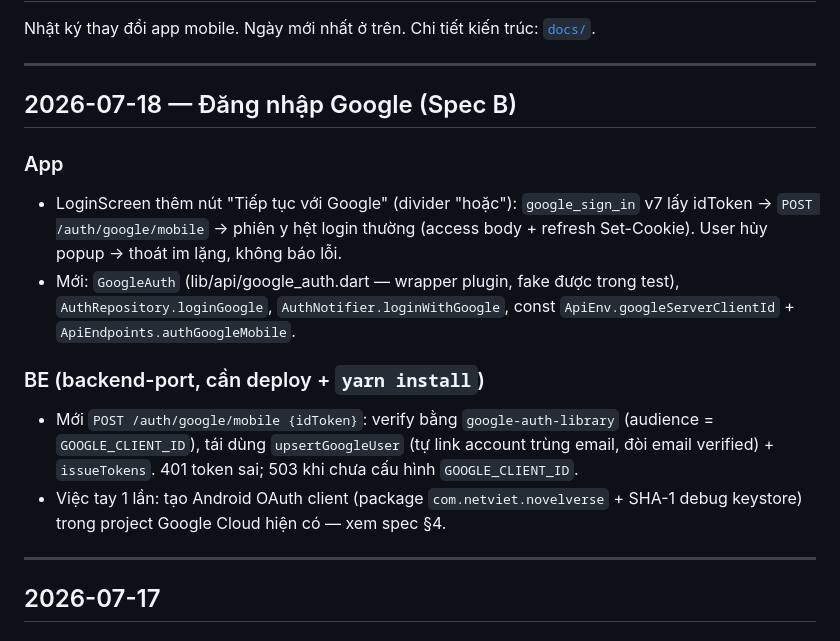
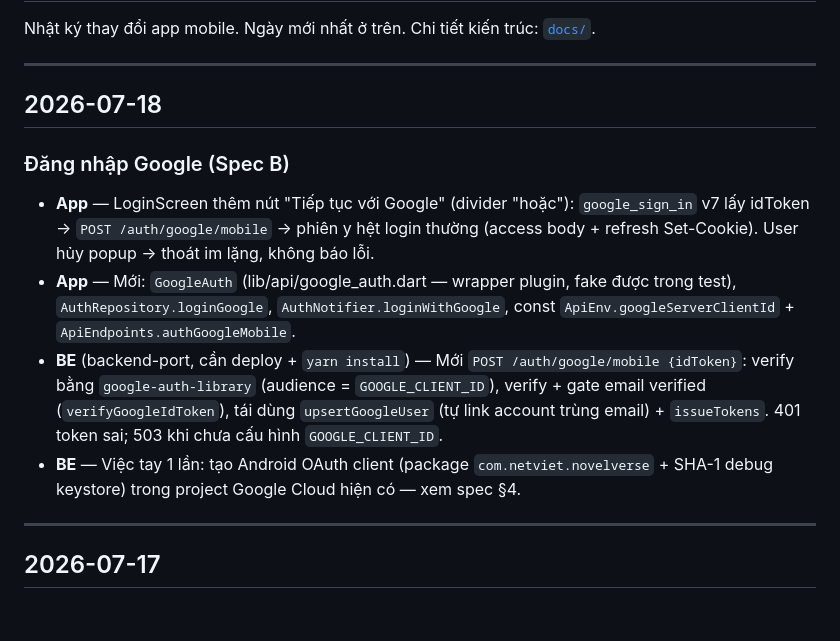
Before and after one commit to netvietsoft/audio-stories-project-all, a Markdown page: CHANGELOG.md, the part around the change. Rendered like a GitHub page.

Commit message:
docs: don TODO Google cu + format CHANGELOG + attribution gate email_verified
Co-Authored-By: Claude Fable 5 <noreply@anthropic.com>

```diff
--- a/CHANGELOG.md
+++ b/CHANGELOG.md
@@ -4,15 +4,13 @@ Nhật ký thay đổi app mobile. Ngày mới nhất ở trên. Chi tiết ki
 
 ---
 
-## 2026-07-18 — Đăng nhập Google (Spec B)
+## 2026-07-18
 
-### App
-- LoginScreen thêm nút "Tiếp tục với Google" (divider "hoặc"): `google_sign_in` v7 lấy idToken → `POST /auth/google/mobile` → phiên y hệt login thường (access body + refresh Set-Cookie). User hủy popup → thoát im lặng, không báo lỗi.
-- Mới: `GoogleAuth` (lib/api/google_auth.dart — wrapper plugin, fake được trong test), `AuthRepository.loginGoogle`, `AuthNotifier.loginWithGoogle`, const `ApiEnv.googleServerClientId` + `ApiEndpoints.authGoogleMobile`.
-
-### BE (backend-port, cần deploy + `yarn install`)
-- Mới `POST /auth/google/mobile {idToken}`: verify bằng `google-auth-library` (audience = `GOOGLE_CLIENT_ID`), tái dùng `upsertGoogleUser` (tự link account trùng email, đòi email verified) + `issueTokens`. 401 token sai; 503 khi chưa cấu hình `GOOGLE_CLIENT_ID`.
-- Việc tay 1 lần: tạo Android OAuth client (package `com.netviet.novelverse` + SHA-1 debug keystore) trong project Google Cloud hiện có — xem spec §4.
+### Đăng nhập Google (Spec B)
+- **App** — LoginScreen thêm nút "Tiếp tục với Google" (divider "hoặc"): `google_sign_in` v7 lấy idToken → `POST /auth/google/mobile` → phiên y hệt login thường (access body + refresh Set-Cookie). User hủy popup → thoát im lặng, không báo lỗi.
+- **App** — Mới: `GoogleAuth` (lib/api/google_auth.dart — wrapper plugin, fake được trong test), `AuthRepository.loginGoogle`, `AuthNotifier.loginWithGoogle`, const `ApiEnv.googleServerClientId` + `ApiEndpoints.authGoogleMobile`.
+- **BE** (backend-port, cần deploy + `yarn install`) — Mới `POST /auth/google/mobile {idToken}`: verify bằng `google-auth-library` (audience = `GOOGLE_CLIENT_ID`), verify + gate email verified (`verifyGoogleIdToken`), tái dùng `upsertGoogleUser` (tự link account trùng email) + `issueTokens`. 401 token sai; 503 khi chưa cấu hình `GOOGLE_CLIENT_ID`.
+- **BE** — Việc tay 1 lần: tạo Android OAuth client (package `com.netviet.novelverse` + SHA-1 debug keystore) trong project Google Cloud hiện có — xem spec §4.
 
 ---
 
```
Also changed, not shown: 1 other file.
